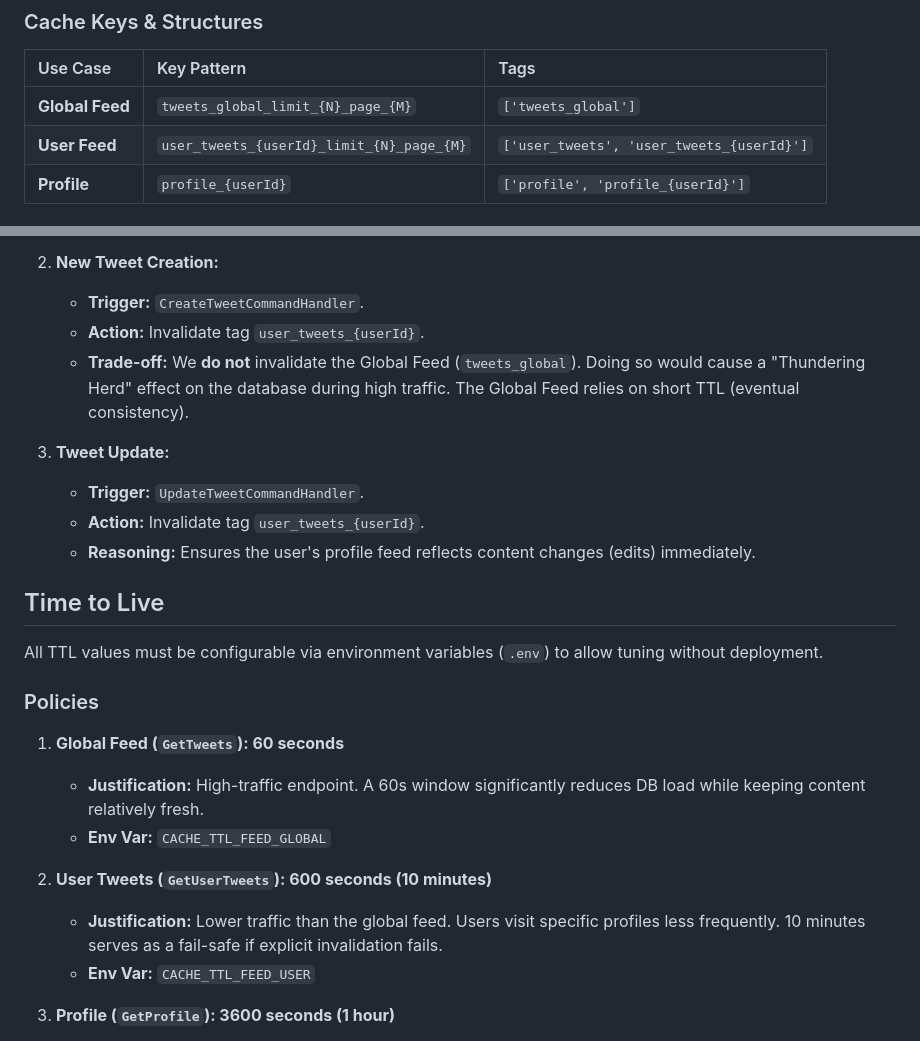
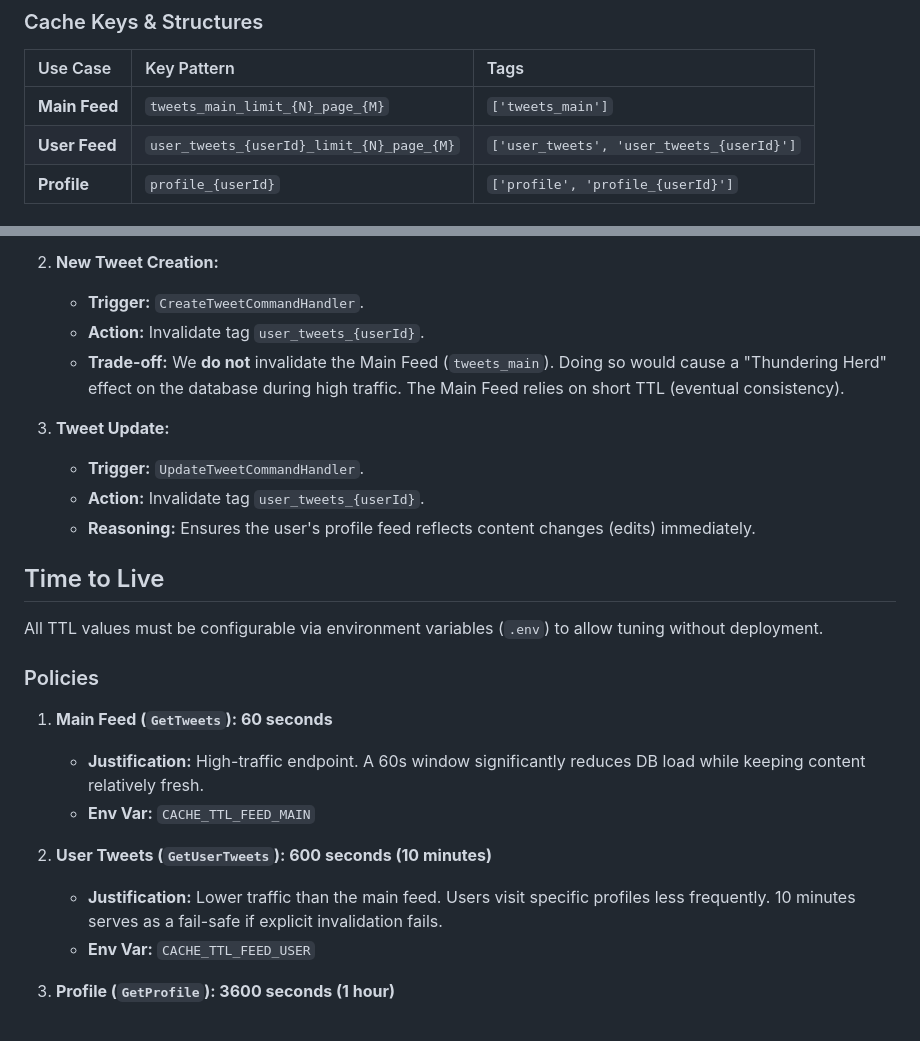
Before and after one commit to CPAprince/Twitter, a Markdown page: docs/redis.md, 2 parts joined by grey strips. Drawn GitHub-style.

Commit message:
docs: SCRUM-110 Rename global feed to main feed in redis strategy

```diff
--- a/docs/redis.md
+++ b/docs/redis.md
@@ -22,7 +22,7 @@ over inheritance.
 
 | Use Case        | Key Pattern                               | Tags                                      |
 |:----------------|:------------------------------------------|:------------------------------------------|
-| **Global Feed** | `tweets_global_limit_{N}_page_{M}`        | `['tweets_global']`                       |
+| **Main Feed**   | `tweets_main_limit_{N}_page_{M}`          | `['tweets_main']`                         |
 | **User Feed**   | `user_tweets_{userId}_limit_{N}_page_{M}` | `['user_tweets', 'user_tweets_{userId}']` |
 | **Profile**     | `profile_{userId}`                        | `['profile', 'profile_{userId}']`         |
 
@@ -41,8 +41,8 @@ We adopt a hybrid strategy of **Time-based Expiration (TTL)** and
 2. **New Tweet Creation:**
     * **Trigger:** `CreateTweetCommandHandler`.
     * **Action:** Invalidate tag `user_tweets_{userId}`.
-    * **Trade-off:** We **do not** invalidate the Global Feed (`tweets_global`). Doing so would
-      cause a "Thundering Herd" effect on the database during high traffic. The Global Feed relies
+    * **Trade-off:** We **do not** invalidate the Main Feed (`tweets_main`). Doing so would
+      cause a "Thundering Herd" effect on the database during high traffic. The Main Feed relies
       on short TTL (eventual consistency).
 
 3. **Tweet Update:**
@@ -57,13 +57,13 @@ deployment.
 
 ### Policies
 
-1. **Global Feed (`GetTweets`): 60 seconds**
+1. **Main Feed (`GetTweets`): 60 seconds**
     * **Justification:** High-traffic endpoint. A 60s window significantly reduces DB load while
       keeping content relatively fresh.
-    * **Env Var:** `CACHE_TTL_FEED_GLOBAL`
+    * **Env Var:** `CACHE_TTL_FEED_MAIN`
 
 2. **User Tweets (`GetUserTweets`): 600 seconds (10 minutes)**
-    * **Justification:** Lower traffic than the global feed. Users visit specific profiles less
+    * **Justification:** Lower traffic than the main feed. Users visit specific profiles less
       frequently. 10 minutes serves as a fail-safe if explicit invalidation fails.
     * **Env Var:** `CACHE_TTL_FEED_USER`
 
```
